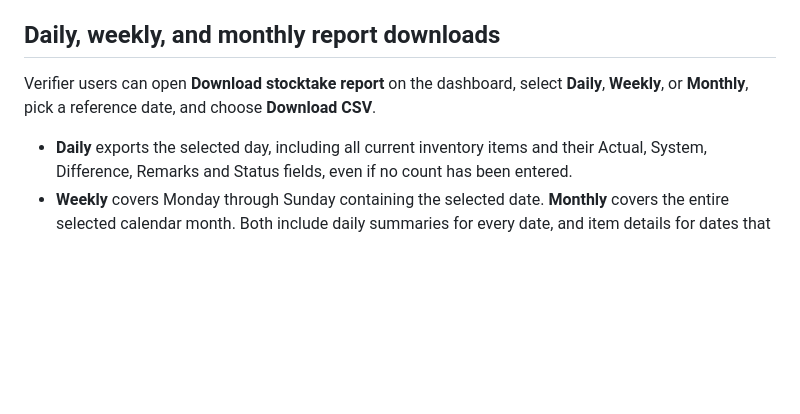
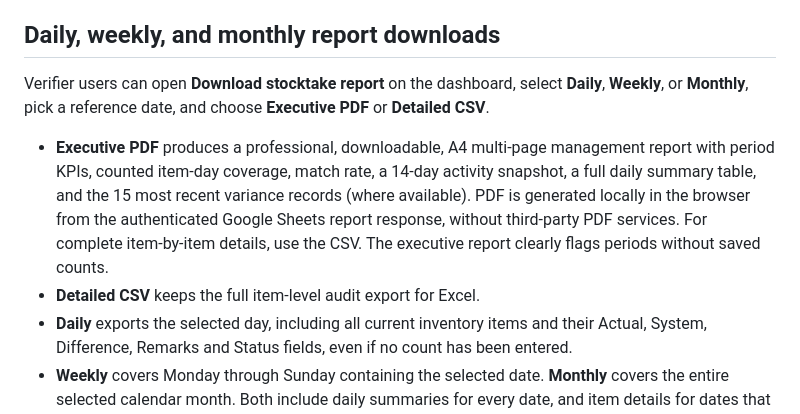
Before and after one commit to cgvLPL/StockTake, a Markdown page: README.md, the part around the change. Rendered like a GitHub page; blank space fills up the shorter version.

Commit message:
Document executive PDF report format alongside detailed CSV audit exports

```diff
--- a/README.md
+++ b/README.md
@@ -67,8 +67,10 @@ This version uses **Google Sheets** as the shared stock database, with **Google
 
 ## Daily, weekly, and monthly report downloads
 
-Verifier users can open **Download stocktake report** on the dashboard, select **Daily**, **Weekly**, or **Monthly**, pick a reference date, and choose **Download CSV**.
+Verifier users can open **Download stocktake report** on the dashboard, select **Daily**, **Weekly**, or **Monthly**, pick a reference date, and choose **Executive PDF** or **Detailed CSV**.
 
+- **Executive PDF** produces a professional, downloadable, A4 multi-page management report with period KPIs, counted item-day coverage, match rate, a 14-day activity snapshot, a full daily summary table, and the 15 most recent variance records (where available). PDF is generated locally in the browser from the authenticated Google Sheets report response, without third-party PDF services. For complete item-by-item details, use the CSV. The executive report clearly flags periods without saved counts.
+- **Detailed CSV** keeps the full item-level audit export for Excel.
 - **Daily** exports the selected day, including all current inventory items and their Actual, System, Difference, Remarks and Status fields, even if no count has been entered.
 - **Weekly** covers Monday through Sunday containing the selected date. **Monthly** covers the entire selected calendar month. Both include daily summaries for every date, and item details for dates that have saved records.
 - The Excel-compatible UTF-8 CSV includes a daily summary (counted, verified, matched, differences, pending and not counted) followed by an item-level detail section. Zero values and decimal quantities are preserved. Exported notes and item names are sanitized to reduce spreadsheet-formula injection risks.
```
